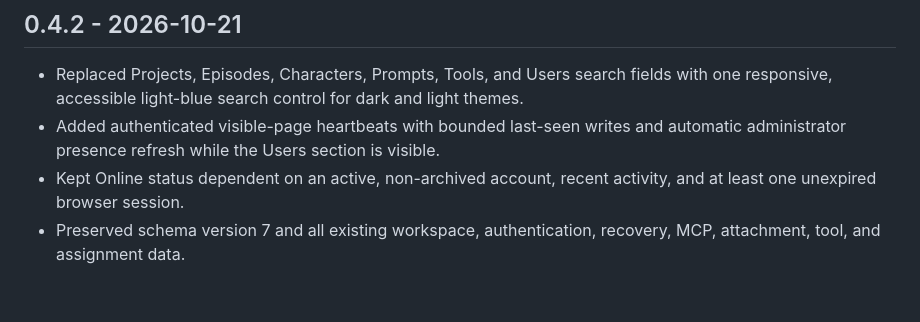
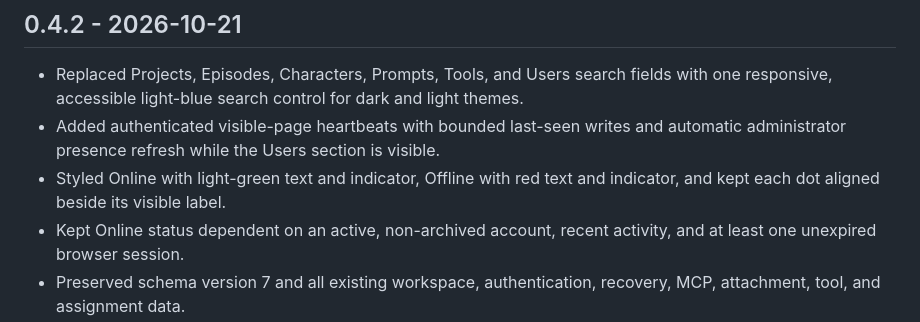
Before and after one commit to iamjor/ai-content-studio, a Markdown page: CHANGELOG.md, the part around the change. Rendered like a GitHub page; blank space fills up the shorter version.

Commit message:
Record final v0.4.2 presence styling

```diff
--- a/CHANGELOG.md
+++ b/CHANGELOG.md
@@ -6,6 +6,7 @@
 
 - Replaced Projects, Episodes, Characters, Prompts, Tools, and Users search fields with one responsive, accessible light-blue search control for dark and light themes.
 - Added authenticated visible-page heartbeats with bounded last-seen writes and automatic administrator presence refresh while the Users section is visible.
+- Styled Online with light-green text and indicator, Offline with red text and indicator, and kept each dot aligned beside its visible label.
 - Kept Online status dependent on an active, non-archived account, recent activity, and at least one unexpired browser session.
 - Preserved schema version 7 and all existing workspace, authentication, recovery, MCP, attachment, tool, and assignment data.
 
```
